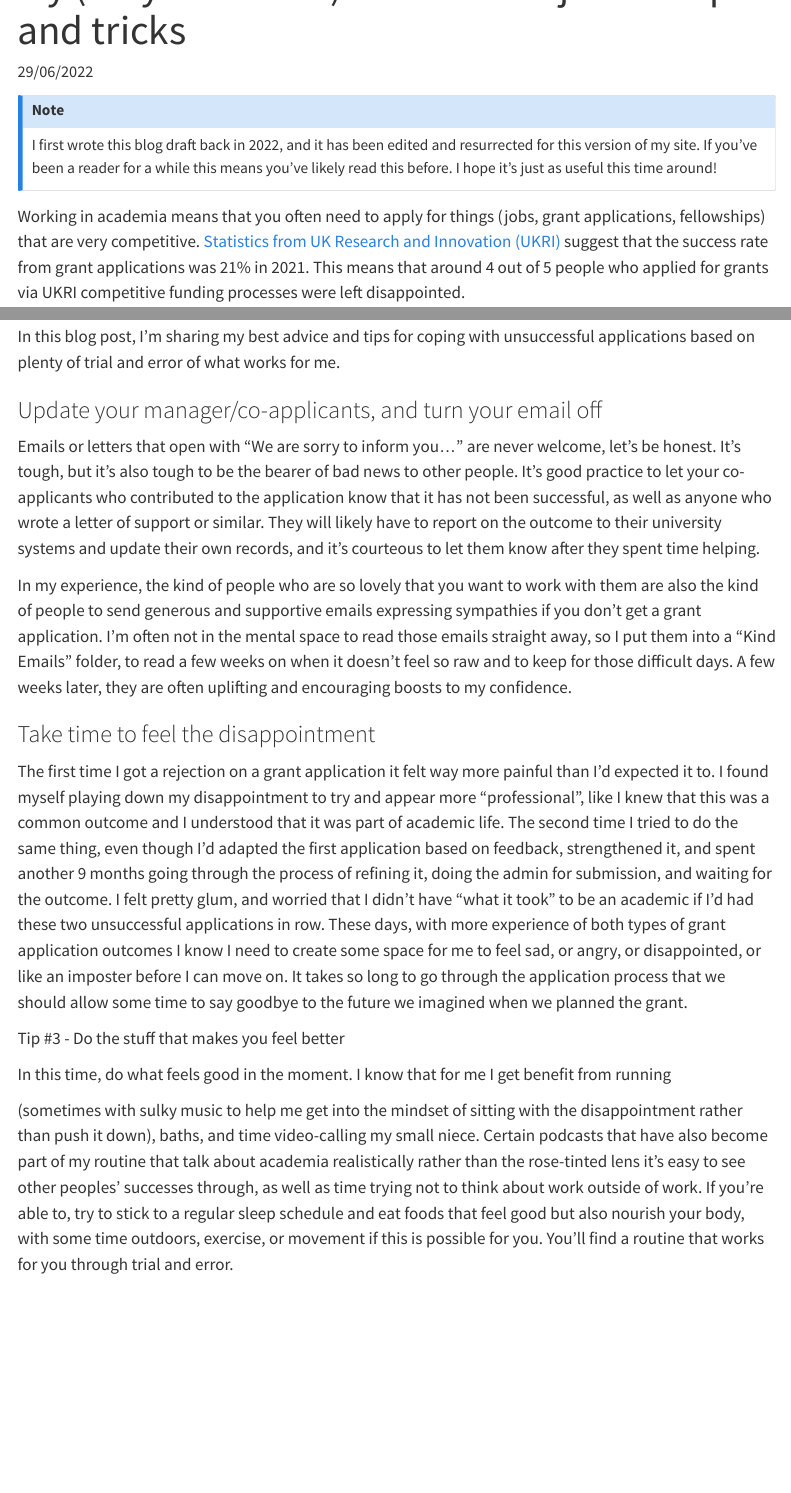
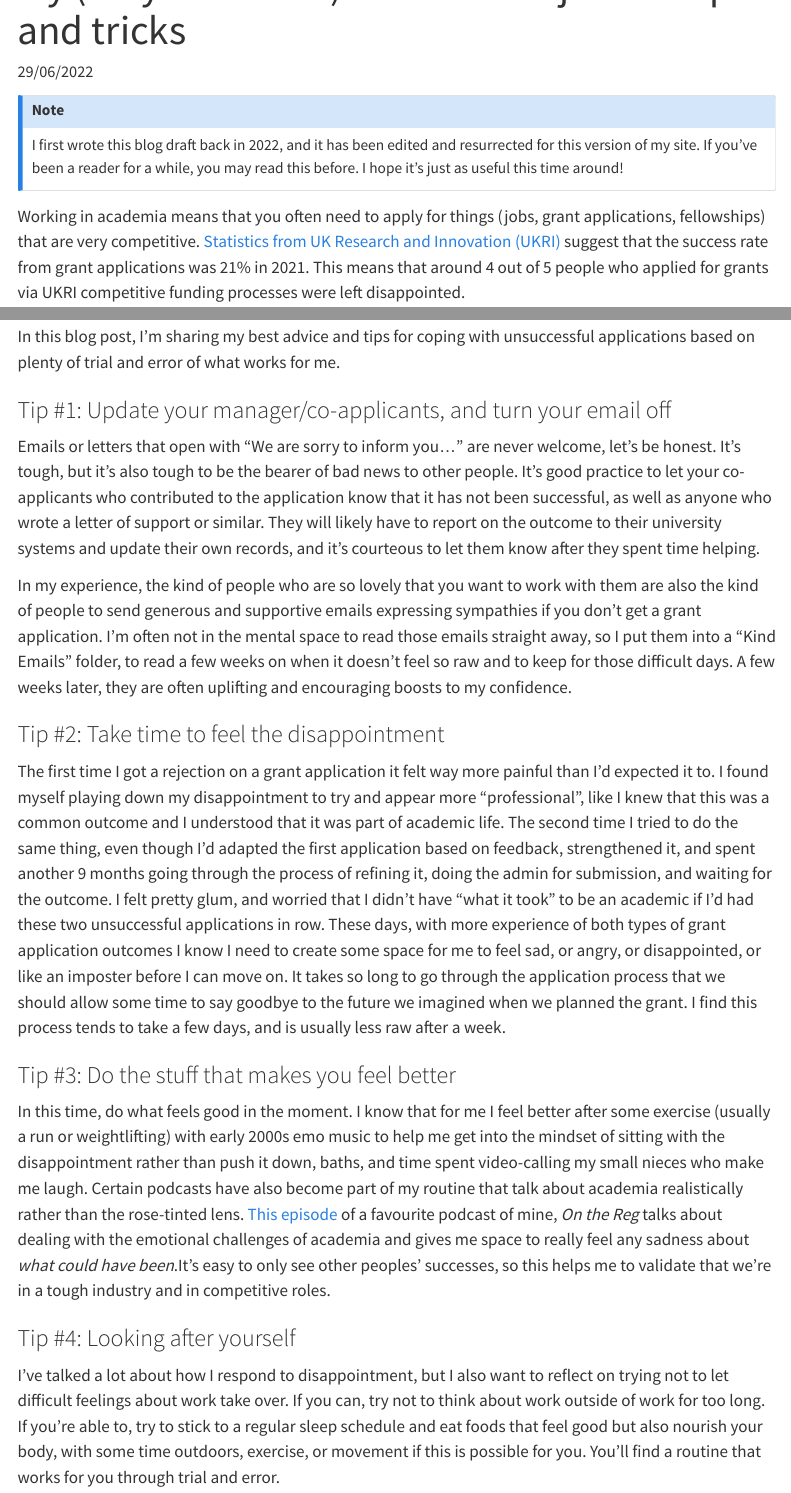
Before and after one commit to bethjonesresearch/website, a Quarto document (blog/posts/rejection/index.qmd): the page in a window 1100 px wide, from 60 px down, and a second part further down, joined at a grey line. Rendered offline with R 4.5, knitr and Pandoc in place of Quarto, with nearby package versions; menus at the side of the page are left out.

Commit message:
added dealing with rejection blog post

```diff
--- a/blog/posts/rejection/index.qmd
+++ b/blog/posts/rejection/index.qmd
@@ -15,7 +15,7 @@ title-block-banner-color: "#1580ad"
 
 I first wrote this blog draft back in 2022, and it has been edited and
 resurrected for this version of my site. If you've been a reader for a
-while this means you've likely read this before. I hope it's just as
+while, you may read this before. I hope it's just as
 useful this time around!
 
 :::
@@ -55,12 +54,10 @@ to do it.  I've become better at dusting myself off and grieving for
 the experiences I imagined having when developing the application.
 
 
-
 In this blog post, I'm sharing my best advice and tips for coping with
 unsuccessful applications based on plenty of trial and error of what works for me.
 
-
-### Update your manager/co-applicants, and turn your email off
+### Tip #1: Update your manager/co-applicants, and turn your email off
 
 Emails or letters that open with "We are sorry to inform you..." are
 never welcome, let's be honest. It's tough, but it's also tough to be
@@ -82,30 +78,47 @@ days. A few weeks later, they are often uplifting and encouraging boosts
 to my confidence.
 
 
+### Tip #2: Take time to feel the disappointment
+The  first time I got a rejection on a grant application it felt way
+more painful than I'd expected it to. I found myself playing down my
+disappointment to try and appear more "professional", like I knew that
+this was a common outcome and I understood that it was part of academic
+life. The second time I tried to do the same thing, even though I'd
+adapted the first application based on feedback, strengthened it, and
+spent another 9 months going through the process of refining it, doing
+the admin for submission, and waiting for the outcome. I felt pretty
+glum, and worried that I didn't have "what it took" to be an academic
+if I'd had these two unsuccessful applications in row. These days,
+with more experience of both types of grant application outcomes I
+know I need to create some space for me to feel sad, or angry, or
+disappointed, or like an imposter before I can move on. It takes so
+long to go through the application process that we should allow some
+time to say goodbye to the future we imagined when we planned the grant.
+I find this process tends to take a few days, and is usually less raw
+after a week.
 
-### Take time to feel the disappointment
+### Tip #3: Do the stuff that makes you feel better
+In this time, do what feels good in the moment. I know that for me I
+feel better after some exercise (usually a run or weightlifting) with
+early 2000s emo music to help me get into the mindset of sitting with
+the disappointment rather than push it down, baths, and time spent
+video-calling my small nieces who make me laugh. Certain podcasts
+have also become part of my routine that talk about academia
+realistically rather than the rose-tinted lens. [This episode](https://onthereg.buzzsprout.com/1187141/episodes/5729434-everything-is-terrible-but-at-least-we-have-pandemic-homewares)
+of a favourite podcast of mine, *On the Reg* talks about dealing with
+the emotional challenges of academia and gives me space to really feel
+any sadness about *what could have been*.It's easy to only see other
+peoples' successes, so this helps me to validate that we're in a tough
+industry and in competitive roles.
 
-
-
-The  first time I got a rejection on a grant application it felt way more painful than I'd expected it to. I found myself playing down my disappointment to try and appear more "professional", like I knew that this was a common outcome and I understood that it was part of academic life. The second time I tried to do the same thing, even though I'd adapted the first application based on feedback, strengthened it, and spent another 9 months going through the process of refining it, doing the admin for submission, and waiting for the outcome. I felt pretty glum, and worried that I didn't have "what it took" to be an academic if I'd had these two unsuccessful applications in row. These days, with more experience of both types of grant application outcomes I know I need to create some space for me to feel sad, or angry, or disappointed, or like an imposter before I can move on. It takes so long to go through the application process that we should allow some time to say goodbye to the future we imagined when we planned the grant.
-
-
-
-
-
-Tip #3 - Do the stuff that makes you feel better
-
-
-
-In this time, do what feels good in the moment. I know that for me I get benefit from running
-
-
-
-
-
-
-
-(sometimes with sulky music to help me get into the mindset of sitting with the disappointment rather than push it down), baths, and time video-calling my small niece. Certain podcasts that have also become part of my routine that talk about academia realistically rather than the rose-tinted lens it's easy to see other peoples' successes through, as well as time trying not to think about work outside of work. If you're able to, try to stick to a regular sleep schedule and eat foods that feel good but also nourish your body, with some time outdoors, exercise, or movement if this is possible for you. You'll find a routine that works for you through trial and error.
+### Tip #4: Looking after yourself
+I've talked a lot about how I respond to disappointment, but I also want
+to reflect on trying not to let difficult feelings about work take over.
+If you can, try not to think about work outside of work for too long.
+If you're able to, try to stick to a regular sleep schedule and eat
+foods that feel good but also nourish your body, with some time
+outdoors, exercise, or movement if this is possible for you. You'll
+find a routine that works for you through trial and error.
 
 
 
```
Also changed, not shown: blog/posts/phd_workflow/index.qmd (+3 -3 lines), blog/posts/quali_interviews/index.qmd (+23 -25 lines), blog/posts/rejection/index.qmd (2 more changed lines).
